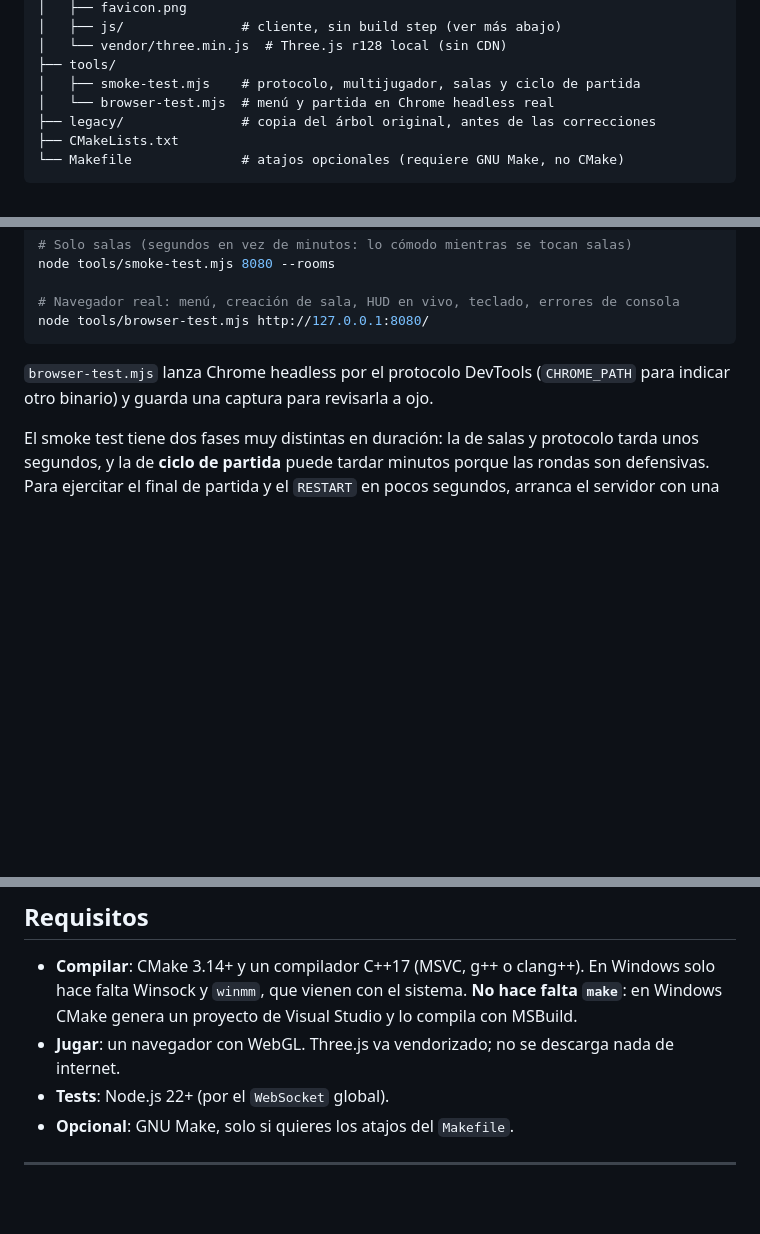
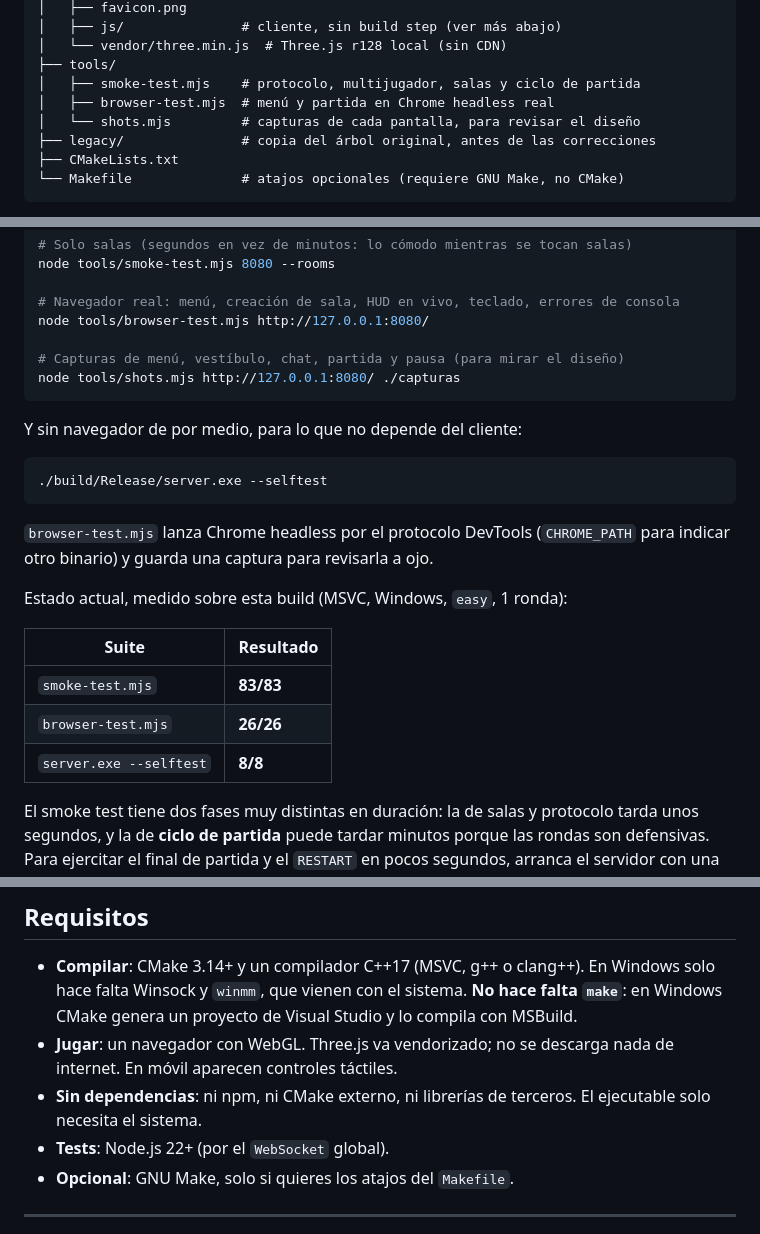
Before and after one commit to LuisEspinosaVega/crash-ball, a Markdown page: README.md, 3 parts joined by grey strips. GitHub-like rendering; blank space fills up the shorter version.

Commit message:
README: flujo de salas, proxy inverso, protocolo y estado de las pruebas

````diff
--- a/README.md
+++ b/README.md
@@ -173,7 +173,8 @@ space-ball/
 │   └── vendor/three.min.js  # Three.js r128 local (sin CDN)
 ├── tools/
 │   ├── smoke-test.mjs    # protocolo, multijugador, salas y ciclo de partida
-│   └── browser-test.mjs  # menú y partida en Chrome headless real
+│   ├── browser-test.mjs  # menú y partida en Chrome headless real
+│   └── shots.mjs         # capturas de cada pantalla, para revisar el diseño
 ├── legacy/               # copia del árbol original, antes de las correcciones
 ├── CMakeLists.txt
 └── Makefile              # atajos opcionales (requiere GNU Make, no CMake)
@@ -377,11 +378,28 @@ node tools/smoke-test.mjs 8080 --rooms
 
 # Navegador real: menú, creación de sala, HUD en vivo, teclado, errores de consola
 node tools/browser-test.mjs http://127.0.0.1:8080/
+
+# Capturas de menú, vestíbulo, chat, partida y pausa (para mirar el diseño)
+node tools/shots.mjs http://127.0.0.1:8080/ ./capturas
+```
+
+Y sin navegador de por medio, para lo que no depende del cliente:
+
+```bash
+./build/Release/server.exe --selftest
 ```
 
 `browser-test.mjs` lanza Chrome headless por el protocolo DevTools
 (`CHROME_PATH` para indicar otro binario) y guarda una captura para revisarla a
 ojo.
+
+Estado actual, medido sobre esta build (MSVC, Windows, `easy`, 1 ronda):
+
+| Suite | Resultado |
+|-------|-----------|
+| `smoke-test.mjs` | **83/83** |
+| `browser-test.mjs` | **26/26** |
+| `server.exe --selftest` | **8/8** |
 
 El smoke test tiene dos fases muy distintas en duración: la de salas y protocolo
 tarda unos segundos, y la de **ciclo de partida** puede tardar minutos porque las
@@ -402,7 +420,9 @@ node tools/smoke-test.mjs 8083
   hace falta `make`**: en Windows CMake genera un proyecto de Visual Studio y lo
   compila con MSBuild.
 - **Jugar**: un navegador con WebGL. Three.js va vendorizado; no se descarga
-  nada de internet.
+  nada de internet. En móvil aparecen controles táctiles.
+- **Sin dependencias**: ni npm, ni CMake externo, ni librerías de terceros. El
+  ejecutable solo necesita el sistema.
 - **Tests**: Node.js 22+ (por el `WebSocket` global).
 - **Opcional**: GNU Make, solo si quieres los atajos del `Makefile`.
 
````
